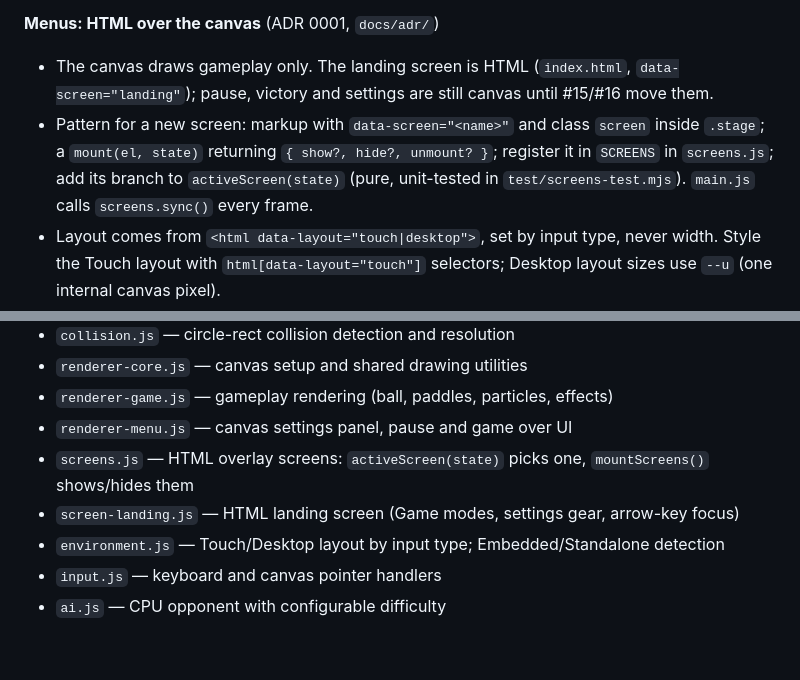
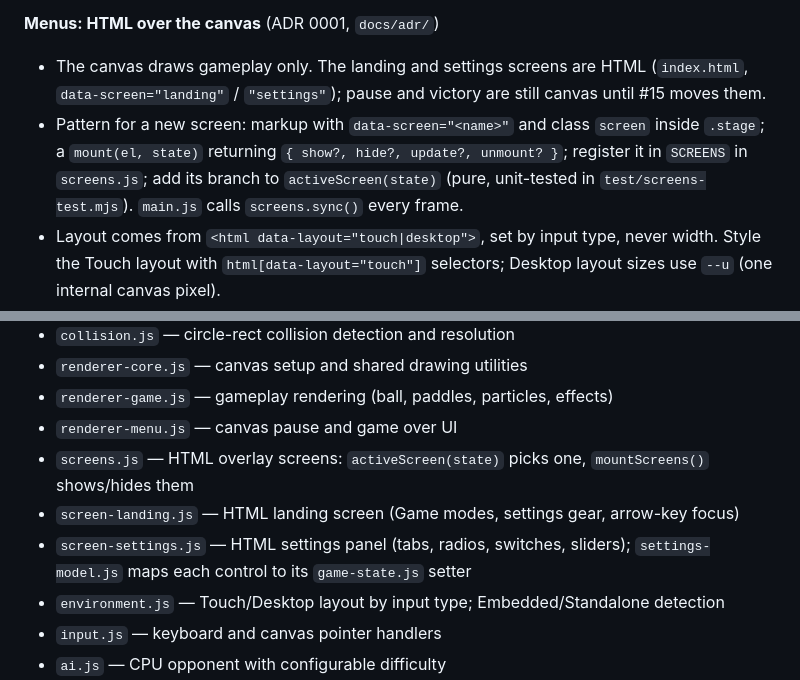
Before and after one commit to footnote42/pong-redux, a Markdown page: CLAUDE.md, 2 parts joined by grey strips. Drawn GitHub-style; blank space fills up the shorter version.

```diff
--- a/CLAUDE.md
+++ b/CLAUDE.md
@@ -49,8 +49,8 @@ No build system. Open `index.html` in a browser or serve locally:
 - Keys: W/S (left paddle), Arrow Up/Down (right paddle), P/ESC (pause), M (quit to menu when paused), Tab (settings)
 
 **Menus: HTML over the canvas** (ADR 0001, `docs/adr/`)
-- The canvas draws gameplay only. The landing screen is HTML (`index.html`, `data-screen="landing"`); pause, victory and settings are still canvas until #15/#16 move them.
-- Pattern for a new screen: markup with `data-screen="<name>"` and class `screen` inside `.stage`; a `mount(el, state)` returning `{ show?, hide?, unmount? }`; register it in `SCREENS` in `screens.js`; add its branch to `activeScreen(state)` (pure, unit-tested in `test/screens-test.mjs`). `main.js` calls `screens.sync()` every frame.
+- The canvas draws gameplay only. The landing and settings screens are HTML (`index.html`, `data-screen="landing"` / `"settings"`); pause and victory are still canvas until #15 moves them.
+- Pattern for a new screen: markup with `data-screen="<name>"` and class `screen` inside `.stage`; a `mount(el, state)` returning `{ show?, hide?, update?, unmount? }`; register it in `SCREENS` in `screens.js`; add its branch to `activeScreen(state)` (pure, unit-tested in `test/screens-test.mjs`). `main.js` calls `screens.sync()` every frame.
 - Layout comes from `<html data-layout="touch|desktop">`, set by input type, never width. Style the Touch layout with `html[data-layout="touch"]` selectors; Desktop layout sizes use `--u` (one internal canvas pixel).
 - `<html data-context="embedded|standalone">`: class `standalone-only` hides when Embedded. Pong never navigates the parent page (ADR 0002); no `target="_top"` links.
 - A focused overlay button handles its own Enter/Space; `input.js` skips its global Enter (2 Players) shortcut then.
@@ -64,9 +64,10 @@ No build system. Open `index.html` in a browser or serve locally:
 - `collision.js` — circle-rect collision detection and resolution
 - `renderer-core.js` — canvas setup and shared drawing utilities
 - `renderer-game.js` — gameplay rendering (ball, paddles, particles, effects)
-- `renderer-menu.js` — canvas settings panel, pause and game over UI
+- `renderer-menu.js` — canvas pause and game over UI
 - `screens.js` — HTML overlay screens: `activeScreen(state)` picks one, `mountScreens()` shows/hides them
 - `screen-landing.js` — HTML landing screen (Game modes, settings gear, arrow-key focus)
+- `screen-settings.js` — HTML settings panel (tabs, radios, switches, sliders); `settings-model.js` maps each control to its `game-state.js` setter
 - `environment.js` — Touch/Desktop layout by input type; Embedded/Standalone detection
 - `input.js` — keyboard and canvas pointer handlers
 - `ai.js` — CPU opponent with configurable difficulty
```
Also changed, not shown: README.md (+5 -2 lines).
